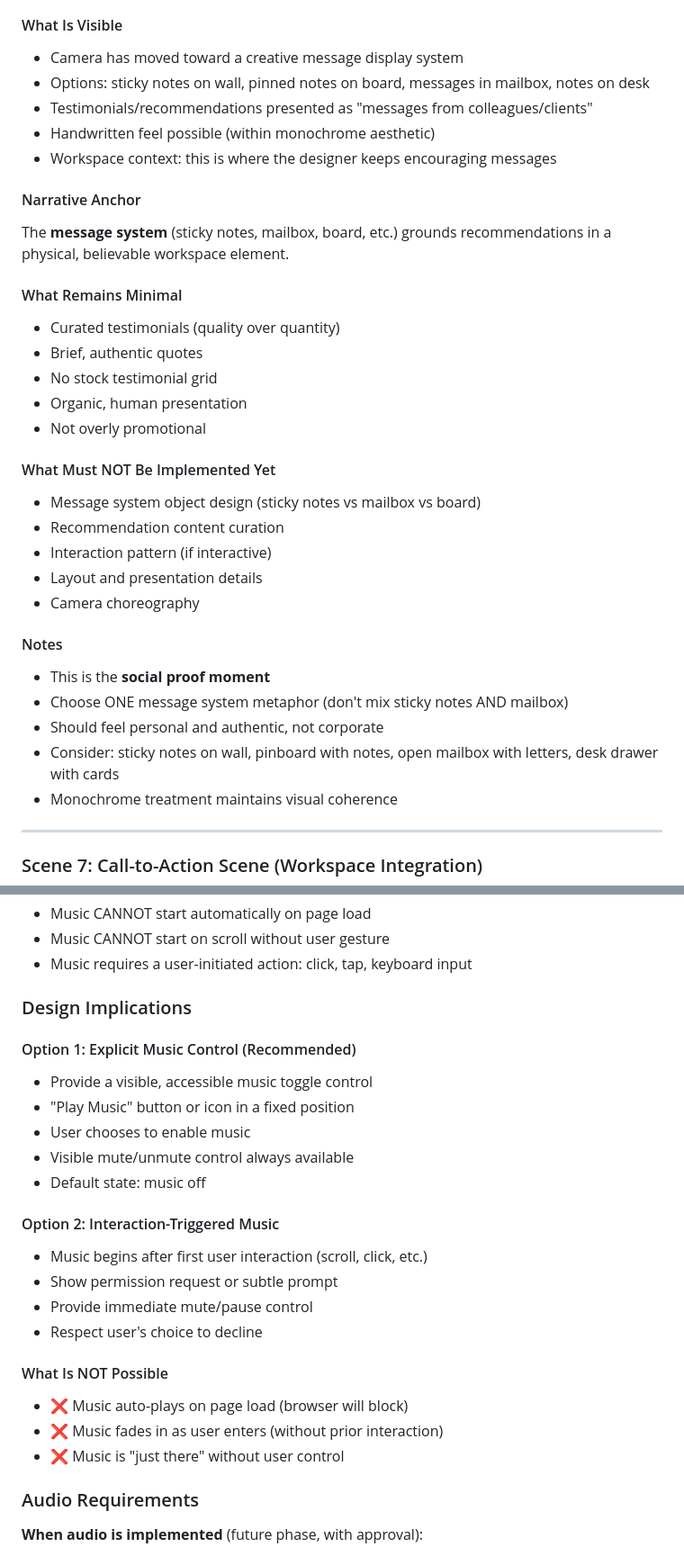
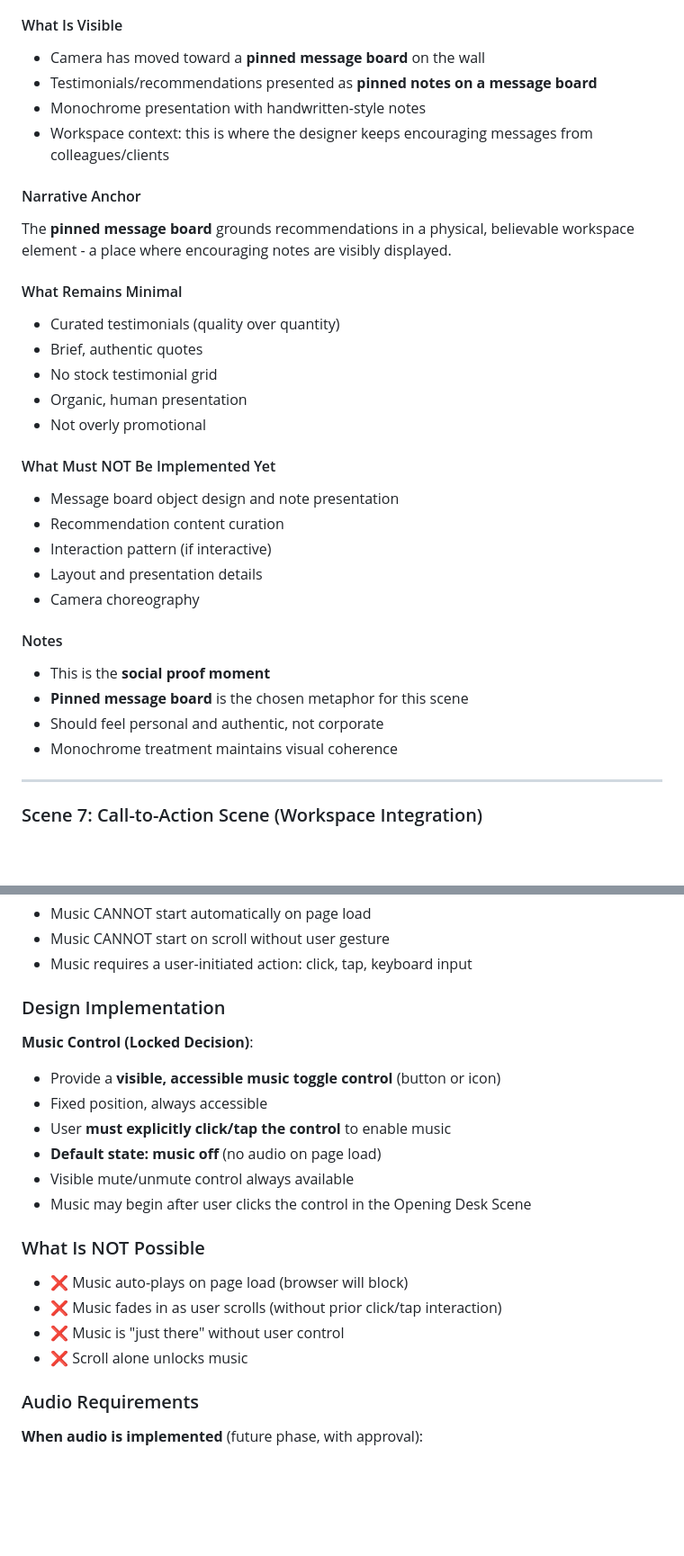
Before and after one commit to OL-guuuu/my-portfolio, a Markdown page: .project-docs/MASTER_EXPERIENCE_BLUEPRINT.md, 2 parts joined by grey strips. Shown at 90% size. GitHub-like rendering; blank space fills up the shorter version.

```diff
--- a/.project-docs/MASTER_EXPERIENCE_BLUEPRINT.md
+++ b/.project-docs/MASTER_EXPERIENCE_BLUEPRINT.md
@@ -281,14 +286,13 @@ The **cabinet/archive** serves as the physical metaphor for "this is where the w
 - Build credibility
 
 #### What Is Visible
-- Camera has moved toward a creative message display system
-- Options: sticky notes on wall, pinned notes on board, messages in mailbox, notes on desk
-- Testimonials/recommendations presented as "messages from colleagues/clients"
-- Handwritten feel possible (within monochrome aesthetic)
-- Workspace context: this is where the designer keeps encouraging messages
+- Camera has moved toward a **pinned message board** on the wall
+- Testimonials/recommendations presented as **pinned notes on a message board**
+- Monochrome presentation with handwritten-style notes
+- Workspace context: this is where the designer keeps encouraging messages from colleagues/clients
 
 #### Narrative Anchor
-The **message system** (sticky notes, mailbox, board, etc.) grounds recommendations in a physical, believable workspace element.
+The **pinned message board** grounds recommendations in a physical, believable workspace element - a place where encouraging notes are visibly displayed.
 
 #### What Remains Minimal
 - Curated testimonials (quality over quantity)
@@ -298,7 +302,7 @@ The **message system** (sticky notes, mailbox, board, etc.) grounds recommendati
 - Not overly promotional
 
 #### What Must NOT Be Implemented Yet
-- Message system object design (sticky notes vs mailbox vs board)
+- Message board object design and note presentation
 - Recommendation content curation
 - Interaction pattern (if interactive)
 - Layout and presentation details
@@ -306,9 +310,8 @@ The **message system** (sticky notes, mailbox, board, etc.) grounds recommendati
 
 #### Notes
 - This is the **social proof moment**
-- Choose ONE message system metaphor (don't mix sticky notes AND mailbox)
+- **Pinned message board** is the chosen metaphor for this scene
 - Should feel personal and authentic, not corporate
-- Consider: sticky notes on wall, pinboard with notes, open mailbox with letters, desk drawer with cards
 - Monochrome treatment maintains visual coherence
 
 ---
@@ -539,25 +542,21 @@ The vision includes **calm music as part of the atmosphere** - reinforcing the p
 - Music CANNOT start on scroll without user gesture
 - Music requires a user-initiated action: click, tap, keyboard input
 
-### Design Implications
+### Design Implementation
 
-#### Option 1: Explicit Music Control (Recommended)
-- Provide a visible, accessible music toggle control
-- "Play Music" button or icon in a fixed position
-- User chooses to enable music
+**Music Control (Locked Decision)**:
+- Provide a **visible, accessible music toggle control** (button or icon)
+- Fixed position, always accessible
+- User **must explicitly click/tap the control** to enable music
+- **Default state: music off** (no audio on page load)
 - Visible mute/unmute control always available
-- Default state: music off
+- Music may begin after user clicks the control in the Opening Desk Scene
 
-#### Option 2: Interaction-Triggered Music
-- Music begins after first user interaction (scroll, click, etc.)
-- Show permission request or subtle prompt
-- Provide immediate mute/pause control
-- Respect user's choice to decline
-
-#### What Is NOT Possible
+### What Is NOT Possible
 - ❌ Music auto-plays on page load (browser will block)
-- ❌ Music fades in as user enters (without prior interaction)
+- ❌ Music fades in as user scrolls (without prior click/tap interaction)
 - ❌ Music is "just there" without user control
+- ❌ Scroll alone unlocks music
 
 ### Audio Requirements
 
```
Also changed, not shown: other parts of .project-docs/MASTER_EXPERIENCE_BLUEPRINT.md (+32 -27 lines).
